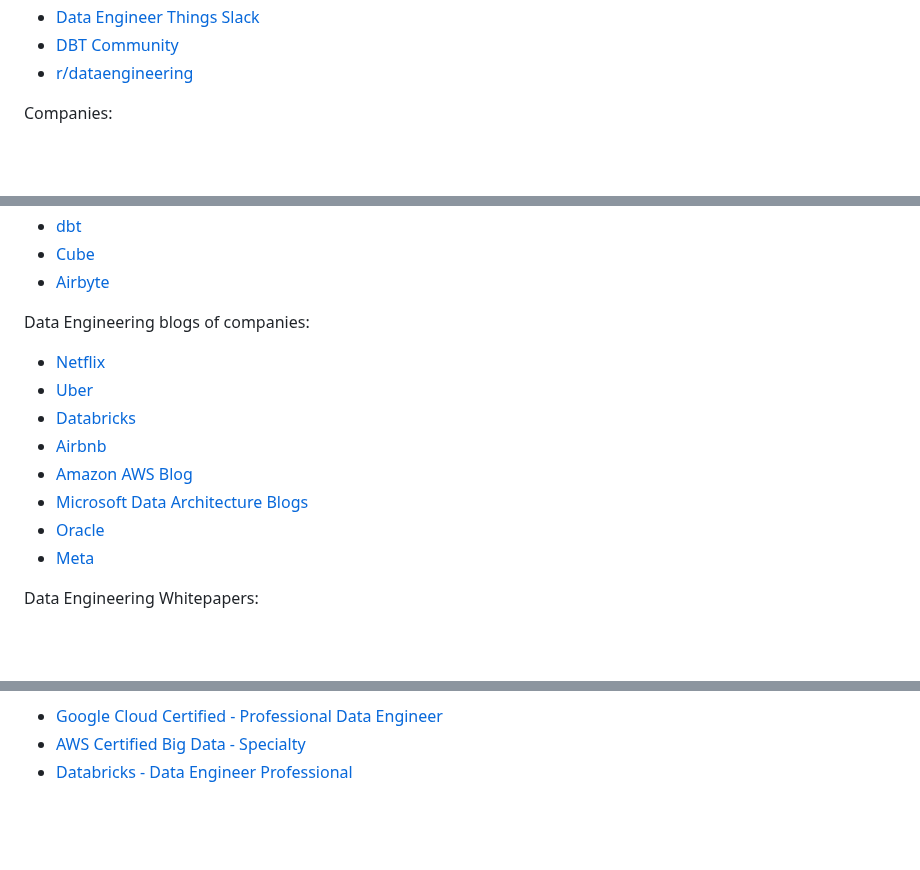
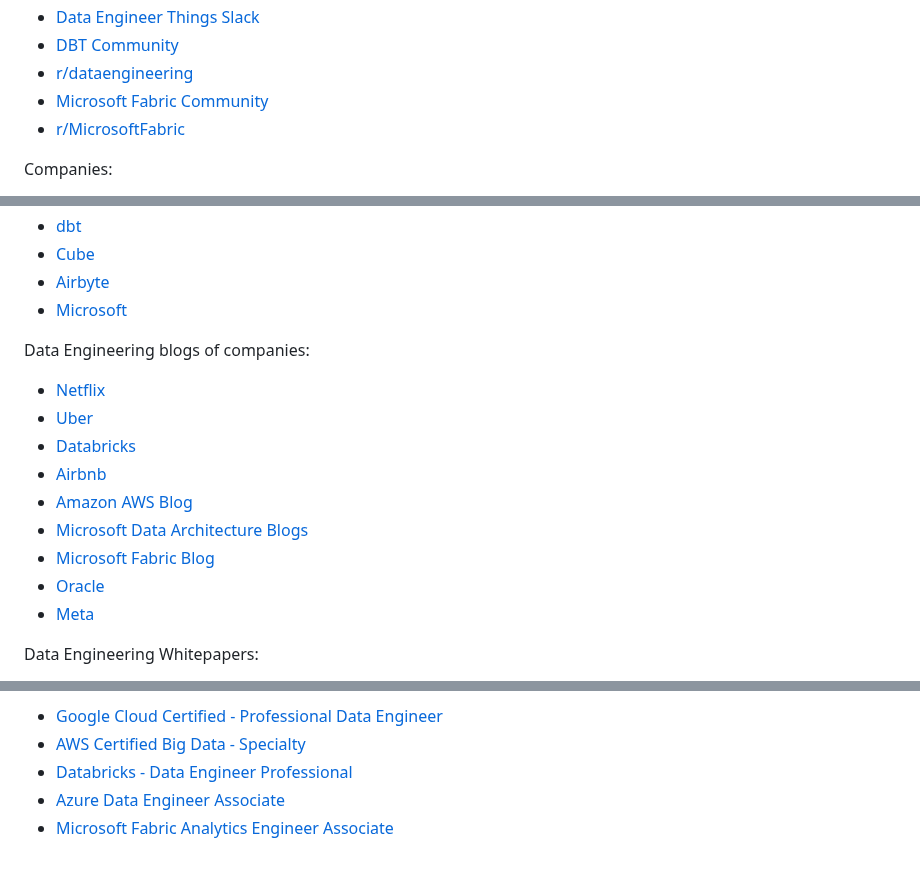
Before and after one commit to DataExpert-io/data-engineer-handbook, a Markdown page: README.md, 3 parts joined by grey strips. Drawn GitHub-style; blank space fills up the shorter version.

Commit message:
add msft links

```diff
--- a/README.md
+++ b/README.md
@@ -32,6 +32,8 @@ Communities:
 - [Data Engineer Things Slack](https://dataengineerthings.slack.com/join/shared_invite/zt-27gp9ayz4-hRq5h1ElxVZf2rRqjEwKHQ#/shared-invite/email)
 - [DBT Community](https://www.getdbt.com/community/join-the-community/)
 - [r/dataengineering](https://www.reddit.com/r/dataengineering)
+- [Microsoft Fabric Community](https://community.fabric.microsoft.com/)
+- [r/MicrosoftFabric](https://www.reddit.com/r/MicrosoftFabric/)
 
 Companies:
 
@@ -49,6 +51,7 @@ Companies:
 - [dbt](https://www.getdbt.com/)
 - [Cube](https://cube.dev)
 - [Airbyte](https://airbyte.com)
+- [Microsoft](https://www.microsoft.com)
 
 
 Data Engineering blogs of companies:
@@ -58,6 +61,7 @@ Data Engineering blogs of companies:
 - [Airbnb](https://medium.com/airbnb-engineering/data/home)
 - [Amazon AWS Blog](https://aws.amazon.com/blogs/big-data/)
 - [Microsoft Data Architecture Blogs](https://techcommunity.microsoft.com/t5/data-architecture-blog/bg-p/DataArchitectureBlog)
+- [Microsoft Fabric Blog](https://blog.fabric.microsoft.com/)
 - [Oracle](https://blogs.oracle.com/datawarehousing/)
 - [Meta](https://engineering.fb.com/category/data-infrastructure/)
 
@@ -189,3 +194,5 @@ Certifications Courses
 - [Google Cloud Certified - Professional Data Engineer](https://cloud.google.com/certification/data-engineer)
 - [AWS Certified Big Data - Specialty](https://aws.amazon.com/certification/certified-data-engineer-associate/)
 - [Databricks - Data Engineer Professional](https://www.databricks.com/learn/certification/data-engineer-professional)
+- [Azure Data Engineer Associate](https://learn.microsoft.com/credentials/certifications/azure-data-engineer/)
+- [Microsoft Fabric Analytics Engineer Associate](https://learn.microsoft.com/credentials/certifications/fabric-analytics-engineer-associate/)
```
Also changed, not shown: other parts of README.md (+1 -0 lines).
